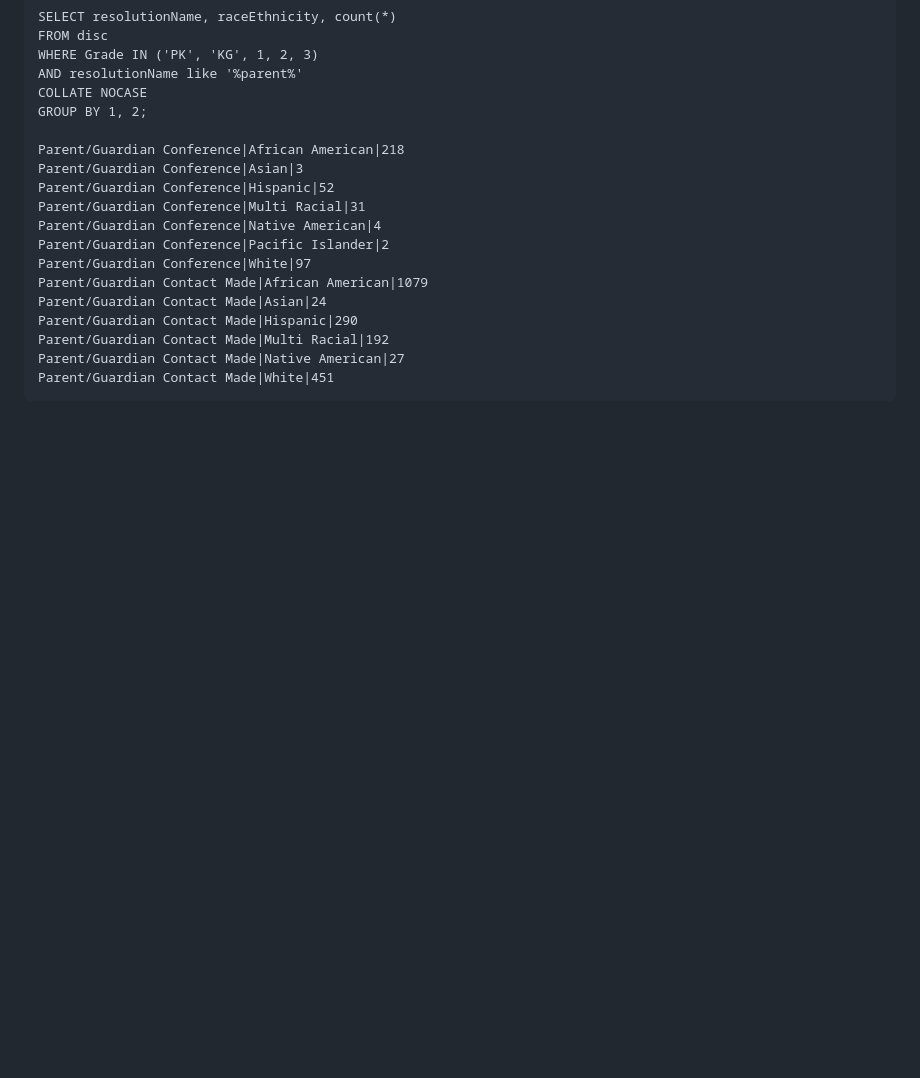
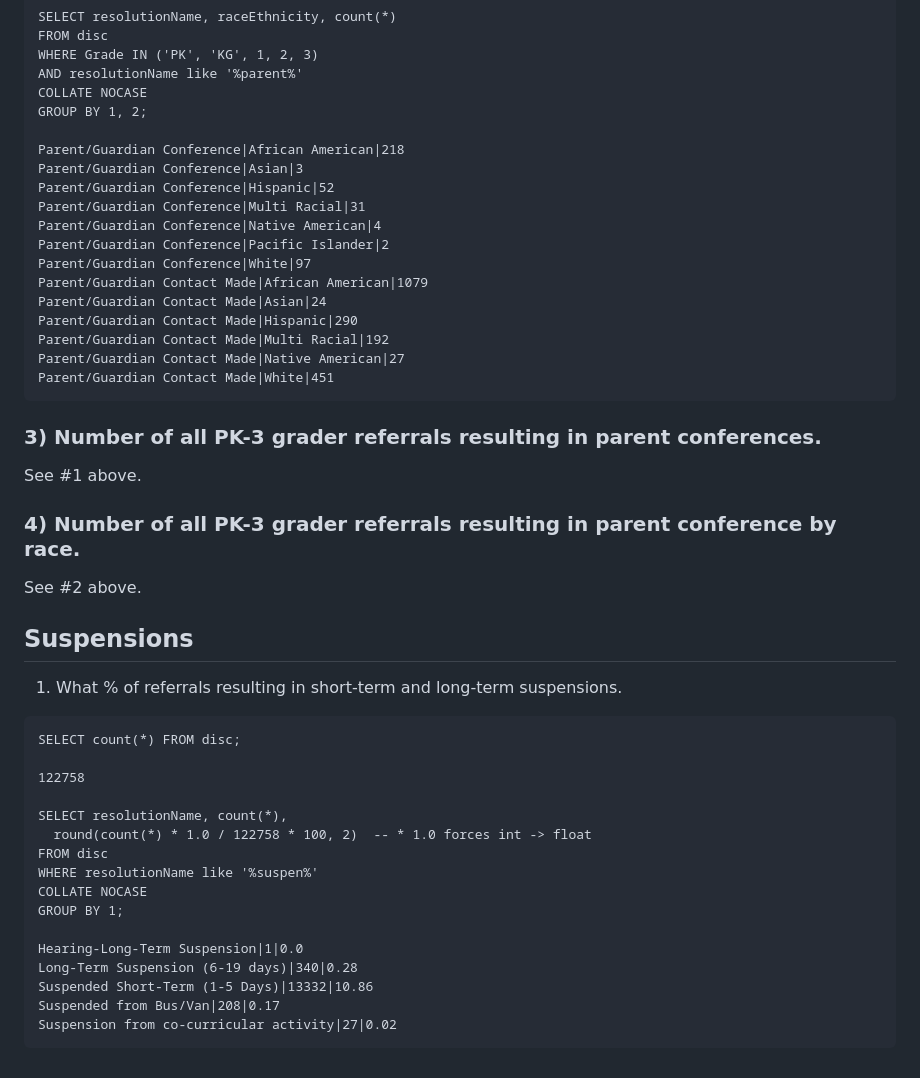
Before and after one commit to opennebraska/ops-referral, a Markdown page: questions_and_answers.md, the part around the change. Drawn GitHub-style; blank space fills up the shorter version.

Commit message:
Suspensions q1

````diff
--- a/questions_and_answers.md
+++ b/questions_and_answers.md
@@ -577,3 +577,34 @@ Parent/Guardian Contact Made|Multi Racial|192
 Parent/Guardian Contact Made|Native American|27
 Parent/Guardian Contact Made|White|451
 ```
+
+### 3) Number of all PK-3 grader referrals resulting in parent conferences.
+
+See #1 above.
+
+### 4) Number of all PK-3 grader referrals resulting in parent conference by race.
+
+See #2 above.
+
+## Suspensions
+
+1) What % of referrals resulting in short-term and long-term suspensions.
+
+```
+SELECT count(*) FROM disc;
+
+122758
+
+SELECT resolutionName, count(*),
+  round(count(*) * 1.0 / 122758 * 100, 2)  -- * 1.0 forces int -> float
+FROM disc
+WHERE resolutionName like '%suspen%'
+COLLATE NOCASE
+GROUP BY 1;
+
+Hearing-Long-Term Suspension|1|0.0
+Long-Term Suspension (6-19 days)|340|0.28
+Suspended Short-Term (1-5 Days)|13332|10.86
+Suspended from Bus/Van|208|0.17
+Suspension from co-curricular activity|27|0.02
+```
````
